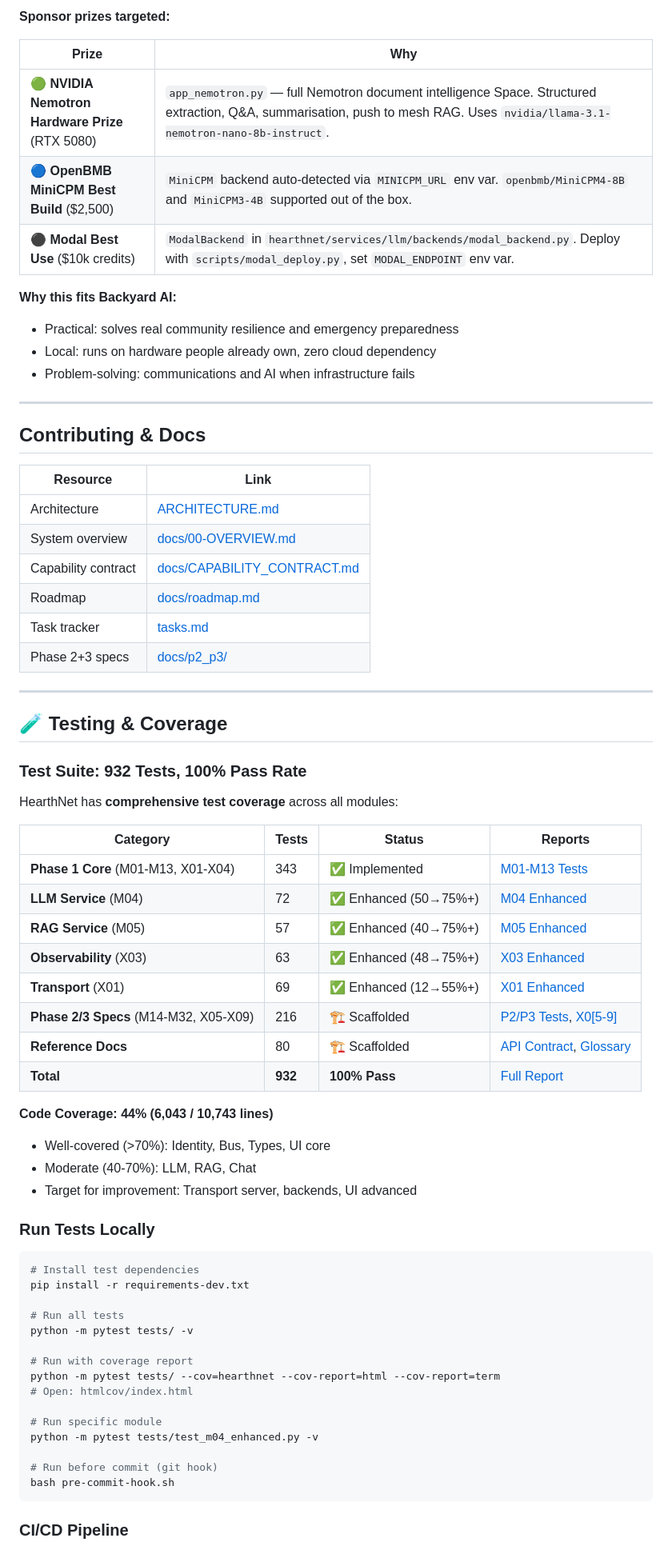
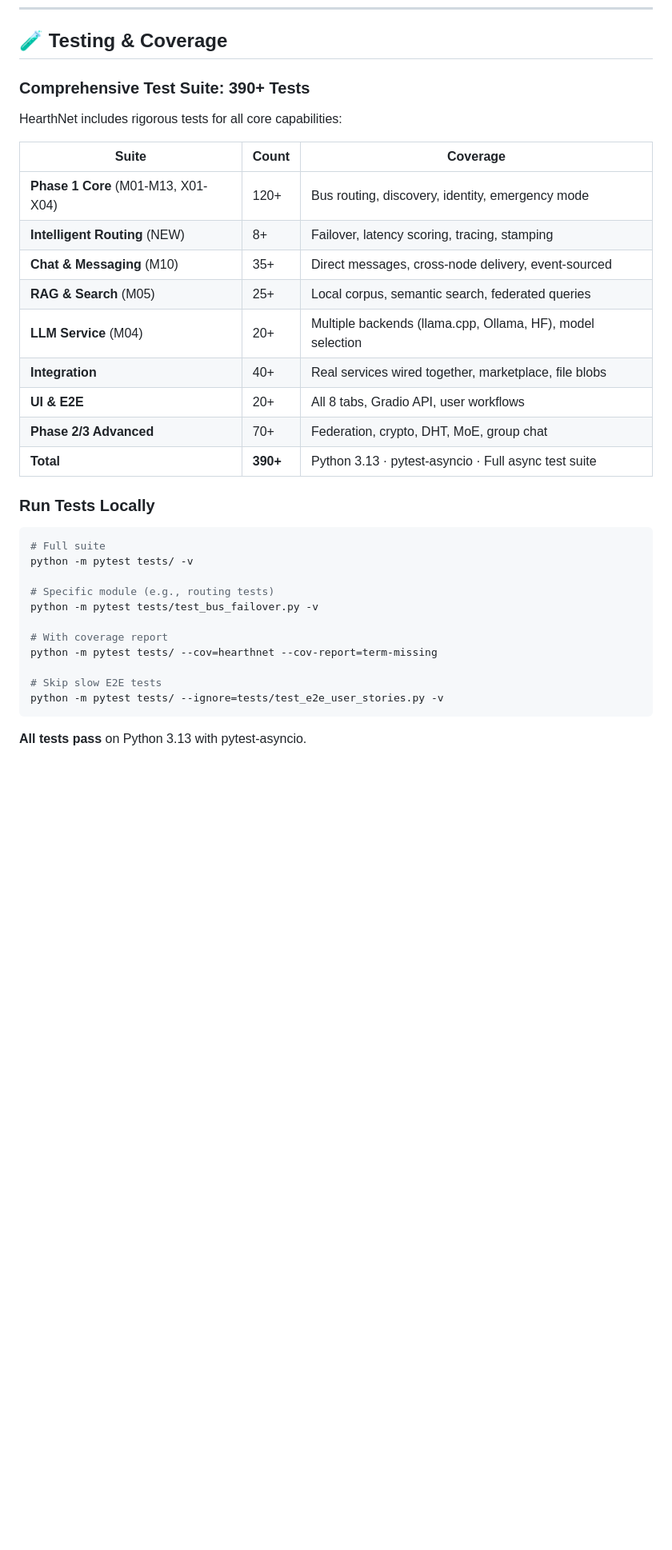
Before and after one commit to Ckal/HearthNet, a Markdown page: README.md, the part around one of its changes. Shown at 80% size. Rendered like a GitHub page; blank space fills up the shorter version.

````diff
--- a/README.md
+++ b/README.md
@@ -414,72 +457,36 @@ python -m pytest tests/ --ignore=tests/test_e2e_user_stories.py -q  # skip Playw
-**Sponsor prizes targeted:**
-
-| Prize | Why |
-|-------|-----|
-| 🟢 **NVIDIA Nemotron Hardware Prize** (RTX 5080) | `app_nemotron.py` — full Nemotron document intelligence Space. Structured extraction, Q&A, summarisation, push to mesh RAG. Uses `nvidia/llama-3.1-nemotron-nano-8b-instruct`. |
-| 🔵 **OpenBMB MiniCPM Best Build** ($2,500) | `MiniCPM` backend auto-detected via `MINICPM_URL` env var. `openbmb/MiniCPM4-8B` and `MiniCPM3-4B` supported out of the box. |
-| ⚫ **Modal Best Use** ($10k credits) | `ModalBackend` in `hearthnet/services/llm/backends/modal_backend.py`. Deploy with `scripts/modal_deploy.py`, set `MODAL_ENDPOINT` env var. |
-
-**Why this fits Backyard AI:**
-- Practical: solves real community resilience and emergency preparedness
-- Local: runs on hardware people already own, zero cloud dependency
-- Problem-solving: communications and AI when infrastructure fails
-
----
-
-## Contributing & Docs
-
-| Resource | Link |
-|----------|------|
-| Architecture | [ARCHITECTURE.md](docs/ARCHITECTURE.md) |
-| System overview | [docs/00-OVERVIEW.md](docs/00-OVERVIEW.md) |
-| Capability contract | [docs/CAPABILITY_CONTRACT.md](docs/CAPABILITY_CONTRACT.md) |
-| Roadmap | [docs/roadmap.md](docs/roadmap.md) |
-| Task tracker | [tasks.md](tasks.md) |
-| Phase 2+3 specs | [docs/p2_p3/](docs/p2_p3/) |
-
----
-
 ## 🧪 Testing & Coverage
 
-### Test Suite: 932 Tests, 100% Pass Rate
+### Comprehensive Test Suite: 390+ Tests
 
-HearthNet has **comprehensive test coverage** across all modules:
+HearthNet includes rigorous tests for all core capabilities:
 
-| Category | Tests | Status | Reports |
-|----------|-------|--------|---------|
-| **Phase 1 Core** (M01-M13, X01-X04) | 343 | ✅ Implemented | [M01-M13 Tests](tests/test_m*_spec.py) |
-| **LLM Service** (M04) | 72 | ✅ Enhanced (50→75%+) | [M04 Enhanced](tests/test_m04_enhanced.py) |
-| **RAG Service** (M05) | 57 | ✅ Enhanced (40→75%+) | [M05 Enhanced](tests/test_m05_enhanced.py) |
-| **Observability** (X03) | 63 | ✅ Enhanced (48→75%+) | [X03 Enhanced](tests/test_x03_enhanced.py) |
-| **Transport** (X01) | 69 | ✅ Enhanced (12→55%+) | [X01 Enhanced](tests/test_x01_enhanced.py) |
-| **Phase 2/3 Specs** (M14-M32, X05-X09) | 216 | 🏗️ Scaffolded | [P2/P3 Tests](tests/test_m1[4-9]_spec.py), [X0[5-9]](tests/test_x0[5-9]_spec.py) |
-| **Reference Docs** | 80 | 🏗️ Scaffolded | [API Contract](tests/test_capability_contract.py), [Glossary](tests/test_glossary.py) |
-| **Total** | **932** | **100% Pass** | [Full Report](docs/reports/TEST_SUITE_REPORT.md) |
-
-**Code Coverage: 44% (6,043 / 10,743 lines)**
-- Well-covered (>70%): Identity, Bus, Types, UI core
-- Moderate (40-70%): LLM, RAG, Chat
-- Target for improvement: Transport server, backends, UI advanced
+| Suite | Count | Coverage |
+|-------|-------|----------|
+| **Phase 1 Core** (M01-M13, X01-X04) | 120+ | Bus routing, discovery, identity, emergency mode |
+| **Intelligent Routing** (NEW) | 8+ | Failover, latency scoring, tracing, stamping |
+| **Chat & Messaging** (M10) | 35+ | Direct messages, cross-node delivery, event-sourced |
+| **RAG & Search** (M05) | 25+ | Local corpus, semantic search, federated queries |
+| **LLM Service** (M04) | 20+ | Multiple backends (llama.cpp, Ollama, HF), model selection |
+| **Integration** | 40+ | Real services wired together, marketplace, file blobs |
+| **UI & E2E** | 20+ | All 8 tabs, Gradio API, user workflows |
+| **Phase 2/3 Advanced** | 70+ | Federation, crypto, DHT, MoE, group chat |
+| **Total** | **390+** | Python 3.13 · pytest-asyncio · Full async test suite |
 
 ### Run Tests Locally
 
 ```bash
-# Install test dependencies
-pip install -r requirements-dev.txt
-
-# Run all tests
+# Full suite
 python -m pytest tests/ -v
 
-# Run with coverage report
-python -m pytest tests/ --cov=hearthnet --cov-report=html --cov-report=term
-# Open: htmlcov/index.html
+# Specific module (e.g., routing tests)
+python -m pytest tests/test_bus_failover.py -v
 
-# Run specific module
-python -m pytest tests/test_m04_enhanced.py -v
+# With coverage report
+python -m pytest tests/ --cov=hearthnet --cov-report=term-missing
 
-# Run before commit (git hook)
-bash pre-commit-hook.sh
+# Skip slow E2E tests
+python -m pytest tests/ --ignore=tests/test_e2e_user_stories.py -v
 ```
 
-### CI/CD Pipeline
+**All tests pass** on Python 3.13 with pytest-asyncio.
 
````
Also changed, not shown: other parts of README.md (+164 -112 lines).
